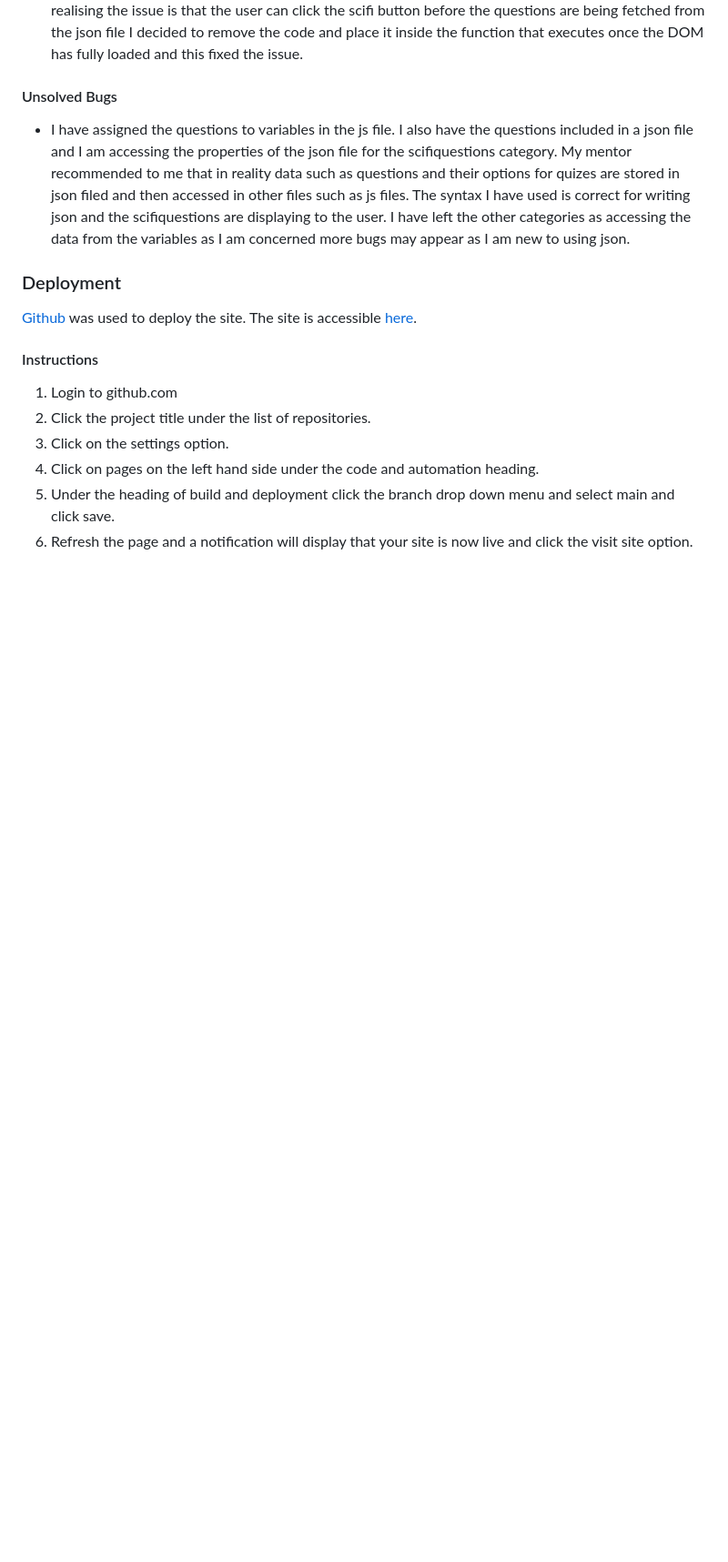
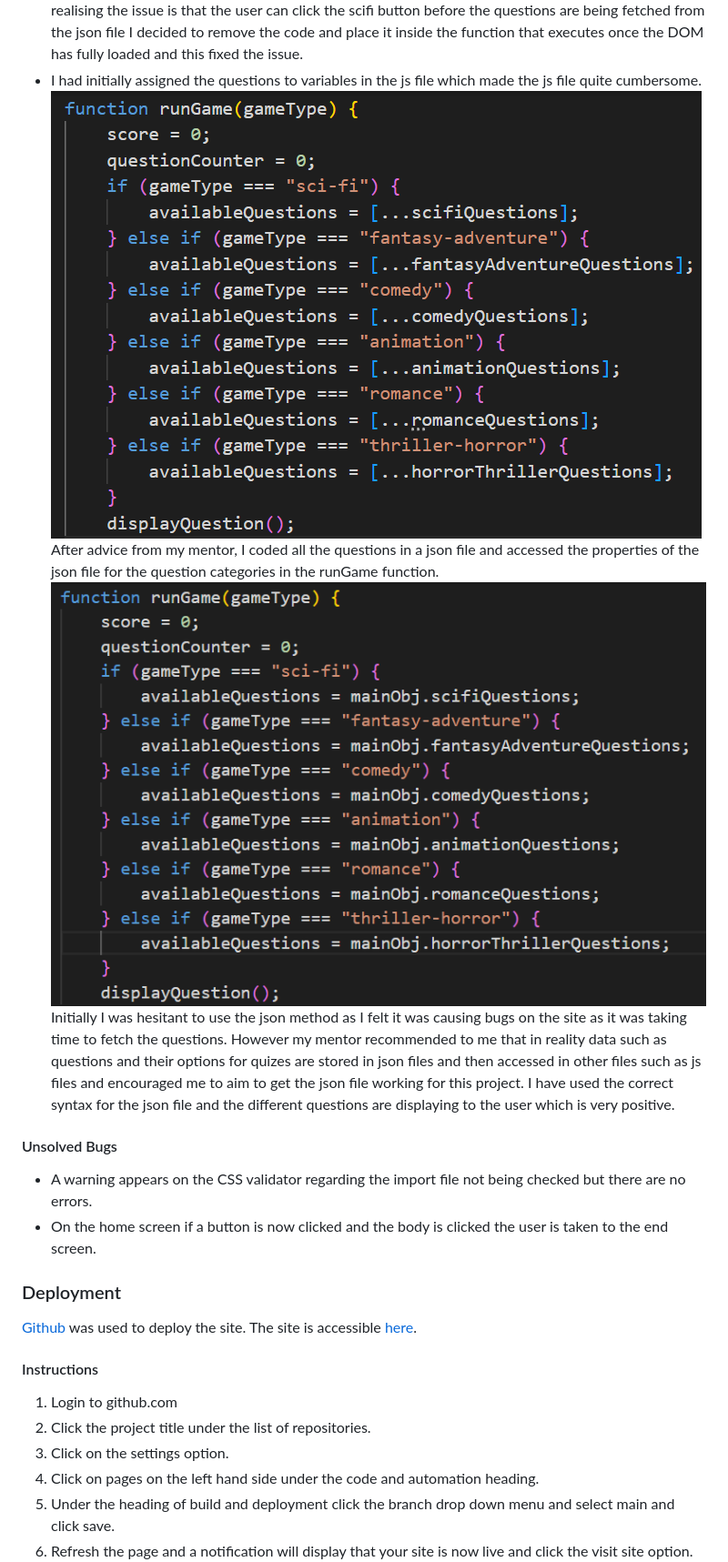
Before and after one commit to Code-Institute-Submissions/lights-camera-quiz-time, a Markdown page: README.md, the part around the change printed below. Shown: that part at 91% size. Drawn GitHub-style; pictures changed too: assets/images/json-accessing-questions.png (added), assets/images/variables-accessing-questions.png (added); blank space fills up the shorter version.

Commit message:
Docs: Add bugs desc to README

```diff
--- a/README.md
+++ b/README.md
@@ -161,9 +161,15 @@ When a user completes the quiz their score incrememnts correctly in the heads up
 When a user achieved a high score in the console the user and their score was being logged however it was not being displayed to the user on the high score screen until another game was played and the high score screen was accessed again. ![The code used to display the high score](assets/images/display-high-scores-code.png) The code used to display the highscores was written below the saveHighScores function. I realised this was being carried out after the function so I included the code inside the saveHighScores function and this solved the issue ![Display high scores fix](assets/images/display-high-score-fix.png).
 - ![Quiz questions not displaying as json file not fully loaded](assets/images/question-not-loading.png)
 When the available questions varibable is set to the scifiquestions property from the json file it takes time to fetch the questions and if the user clicks the scifi category before the DOM fully loads the questions do not display. ![Code used to fetch the questions from the json file](assets/images/json-fetch-code.png). After realising the issue is that the user can click the scifi button before the questions are being fetched from the json file I decided to remove the code and place it inside the function that executes once the DOM has fully loaded and this fixed the issue.
+- I had initially assigned the questions to variables in the js file which made the js file quite cumbersome.
+![Accessing Question from the assigned variables](assets/images/variables-accessing-questions.png)
+After advice from my mentor, I coded all the questions in a json file and accessed the properties of the json file for the question categories in the runGame function.
+![](assets/images/json-accessing-questions.png)
+Initially I was hesitant to use the json method as I felt it was causing bugs on the site as it was taking time to fetch the questions. However my mentor recommended to me that in reality data such as questions and their options for quizes are stored in json files and then accessed in other files such as js files and encouraged me to aim to get the json file working for this project. I have used the correct syntax for the json file and the different questions are displaying to the user which is very positive.
 
 #### Unsolved Bugs
-- I have assigned the questions to variables in the js file. I also have the questions included in a json file and I am accessing the properties of the json file for the scifiquestions category. My mentor recommended to me that in reality data such as questions and their options for quizes are stored in json filed and then accessed in other files such as js files. The syntax I have used is correct for writing json and the scifiquestions are displaying to the user. I have left the other categories as accessing the data from the variables as I am concerned more bugs may appear as I am new to using json.
+- A warning appears on the CSS validator regarding the import file not being checked but there are no errors.
+- On the home screen if a button is now clicked and the body is clicked the user is taken to the end screen.
 
 ### Deployment
 [Github](https://github.com/) was used to deploy the site.
```
Also changed, not shown: other parts of README.md (+5 -5 lines).
